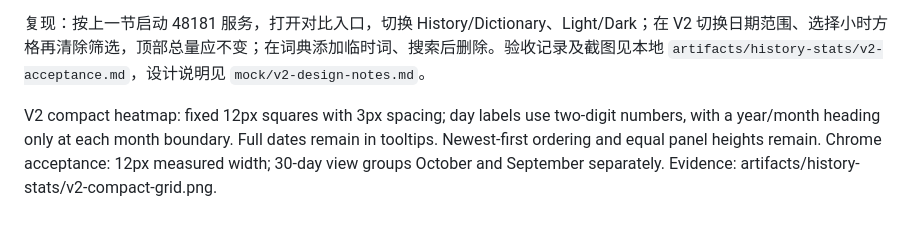
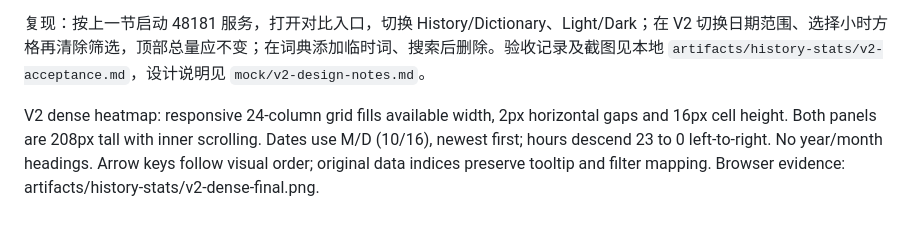
Before and after one commit to wherexml/Voicemore, a Markdown page: docs/public/HOME-HISTORY.md, the part around the change. GitHub-like rendering.

Commit message:
docs: record dense heatmap layout and descending axes

```diff
--- a/docs/public/HOME-HISTORY.md
+++ b/docs/public/HOME-HISTORY.md
@@ -57,4 +57,4 @@ V2 历史突出写入字符，保留次数、时长与写入率核心数值，
 
 复现：按上一节启动 48181 服务，打开对比入口，切换 History/Dictionary、Light/Dark；在 V2 切换日期范围、选择小时方格再清除筛选，顶部总量应不变；在词典添加临时词、搜索后删除。验收记录及截图见本地 `artifacts/history-stats/v2-acceptance.md`，设计说明见 `mock/v2-design-notes.md`。
 
-V2 compact heatmap: fixed 12px squares with 3px spacing; day labels use two-digit numbers, with a year/month heading only at each month boundary. Full dates remain in tooltips. Newest-first ordering and equal panel heights remain. Chrome acceptance: 12px measured width; 30-day view groups October and September separately. Evidence: artifacts/history-stats/v2-compact-grid.png.
+V2 dense heatmap: responsive 24-column grid fills available width, 2px horizontal gaps and 16px cell height. Both panels are 208px tall with inner scrolling. Dates use M/D (10/16), newest first; hours descend 23 to 0 left-to-right. No year/month headings. Arrow keys follow visual order; original data indices preserve tooltip and filter mapping. Browser evidence: artifacts/history-stats/v2-dense-final.png.
```
